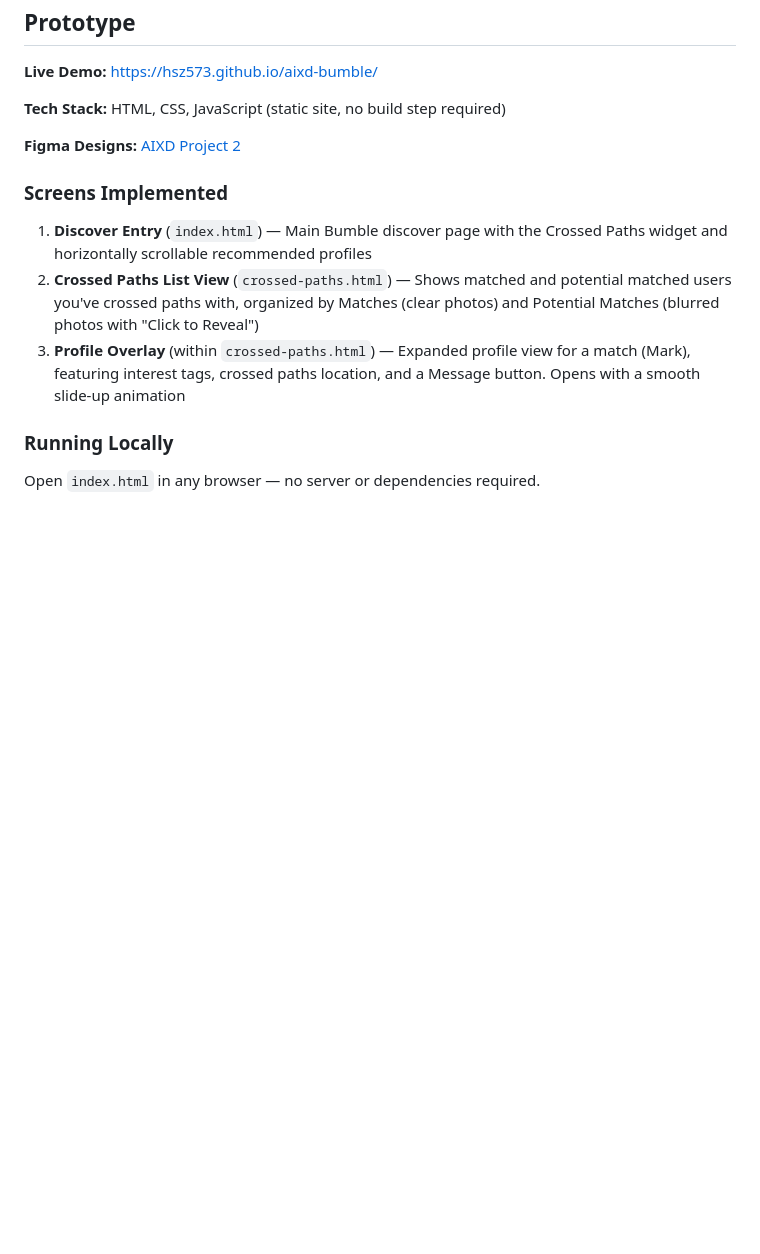
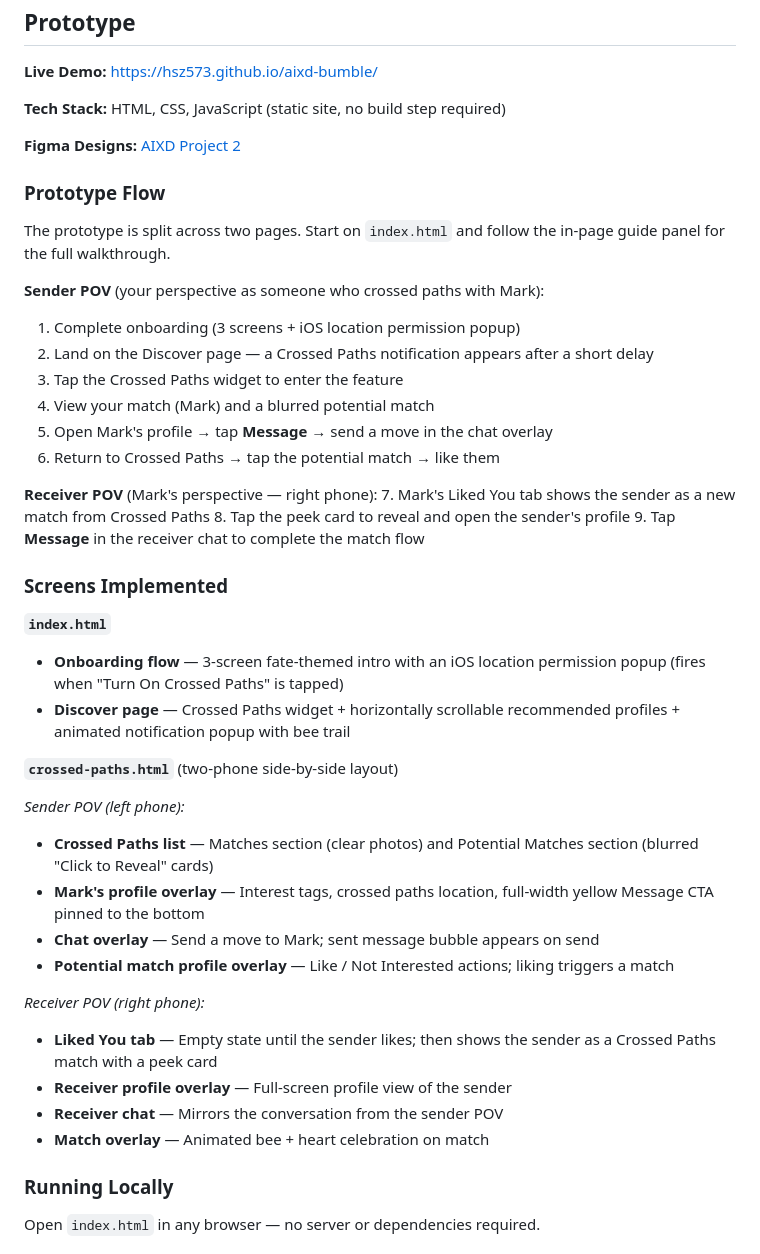
Before and after one commit to hsz573/aixd-bumble, a Markdown page: README.md, the part around one of its changes. Drawn GitHub-style; blank space fills up the shorter version.

Commit message:
docs: update README with full prototype flow and all implemented screens
Co-Authored-By: Claude Sonnet 4.6 <noreply@anthropic.com>

```diff
--- a/README.md
+++ b/README.md
@@ -123,11 +123,42 @@ This project focuses on designing and implementing a user interface improvement
 
 **Figma Designs:** [AIXD Project 2](https://www.figma.com/design/I5ZpdUYMiBcSPUeH2jv6My/AIXD-Project-2)
 
+### Prototype Flow
+
+The prototype is split across two pages. Start on `index.html` and follow the in-page guide panel for the full walkthrough.
+
+**Sender POV** (your perspective as someone who crossed paths with Mark):
+1. Complete onboarding (3 screens + iOS location permission popup)
+2. Land on the Discover page — a Crossed Paths notification appears after a short delay
+3. Tap the Crossed Paths widget to enter the feature
+4. View your match (Mark) and a blurred potential match
+5. Open Mark's profile → tap **Message** → send a move in the chat overlay
+6. Return to Crossed Paths → tap the potential match → like them
+
+**Receiver POV** (Mark's perspective — right phone):
+7. Mark's Liked You tab shows the sender as a new match from Crossed Paths
+8. Tap the peek card to reveal and open the sender's profile
+9. Tap **Message** in the receiver chat to complete the match flow
+
 ### Screens Implemented
 
-1. **Discover Entry** (`index.html`) — Main Bumble discover page with the Crossed Paths widget and horizontally scrollable recommended profiles
-2. **Crossed Paths List View** (`crossed-paths.html`) — Shows matched and potential matched users you've crossed paths with, organized by Matches (clear photos) and Potential Matches (blurred photos with "Click to Reveal")
-3. **Profile Overlay** (within `crossed-paths.html`) — Expanded profile view for a match (Mark), featuring interest tags, crossed paths location, and a Message button. Opens with a smooth slide-up animation
+**`index.html`**
+- **Onboarding flow** — 3-screen fate-themed intro with an iOS location permission popup (fires when "Turn On Crossed Paths" is tapped)
+- **Discover page** — Crossed Paths widget + horizontally scrollable recommended profiles + animated notification popup with bee trail
+
+**`crossed-paths.html`** (two-phone side-by-side layout)
+
+*Sender POV (left phone):*
+- **Crossed Paths list** — Matches section (clear photos) and Potential Matches section (blurred "Click to Reveal" cards)
+- **Mark's profile overlay** — Interest tags, crossed paths location, full-width yellow Message CTA pinned to the bottom
+- **Chat overlay** — Send a move to Mark; sent message bubble appears on send
+- **Potential match profile overlay** — Like / Not Interested actions; liking triggers a match
+
+*Receiver POV (right phone):*
+- **Liked You tab** — Empty state until the sender likes; then shows the sender as a Crossed Paths match with a peek card
+- **Receiver profile overlay** — Full-screen profile view of the sender
+- **Receiver chat** — Mirrors the conversation from the sender POV
+- **Match overlay** — Animated bee + heart celebration on match
 
 ### Running Locally
 
```
Also changed, not shown: other parts of README.md (+1 -1 lines).
